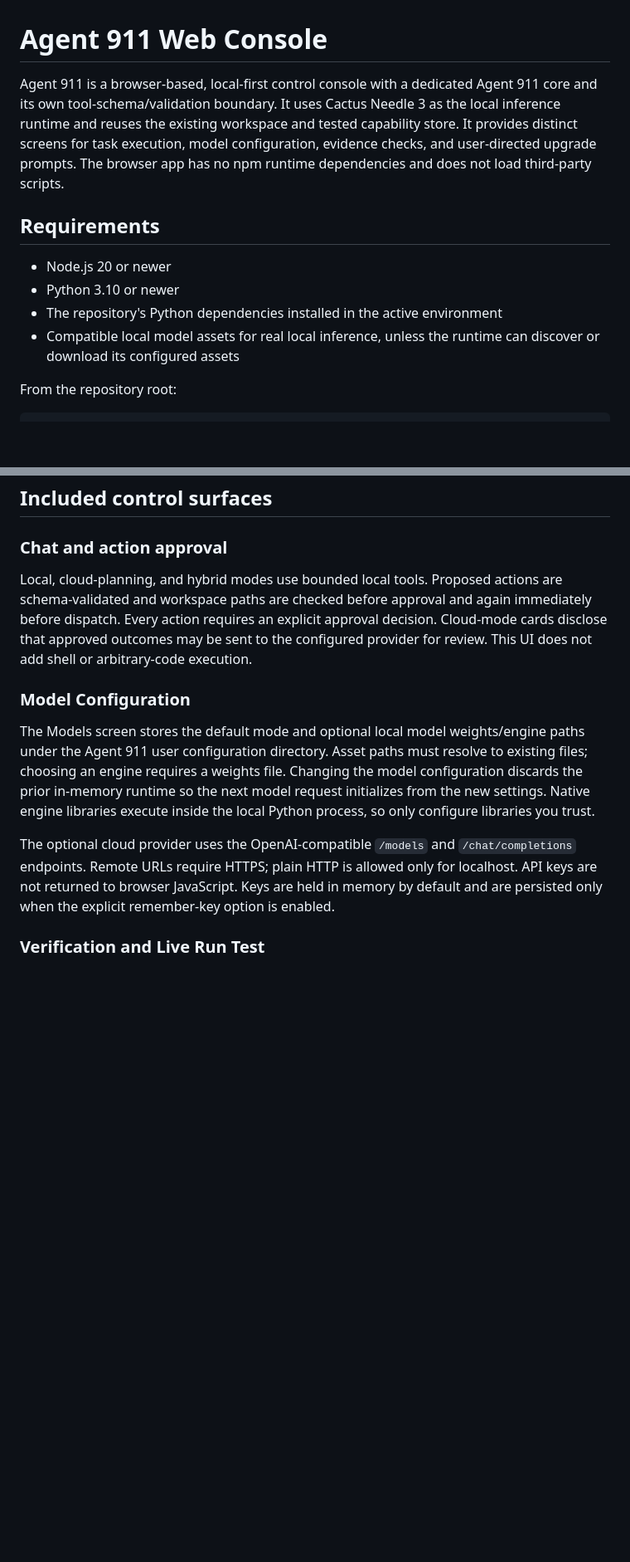
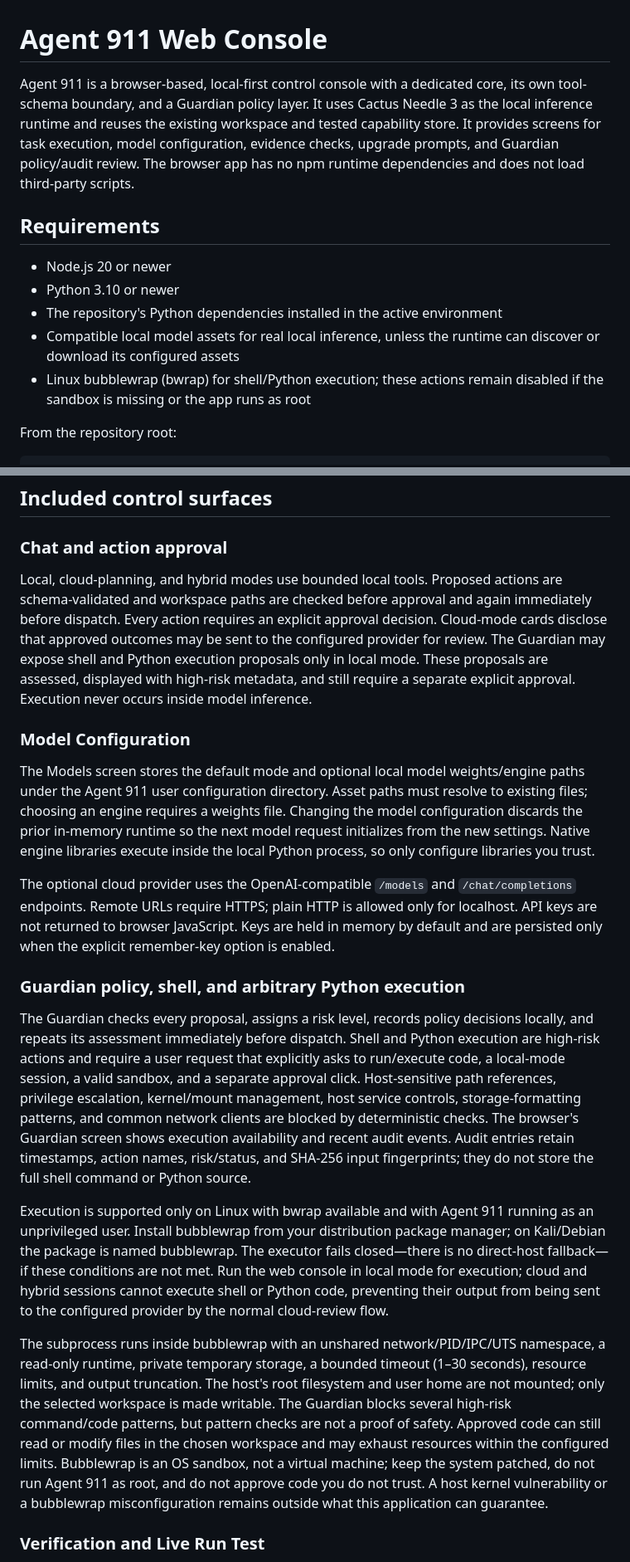
Before and after one commit to Anish932-hash/Needle-Agent, a Markdown page: web-ui/README.md, 2 parts joined by grey strips. Shown at 83% size. GitHub-like rendering; blank space fills up the shorter version.

Commit message:
Document Guardian sandbox execution and fail-closed requirements

```diff
--- a/web-ui/README.md
+++ b/web-ui/README.md
@@ -1,6 +1,6 @@
 # Agent 911 Web Console
 
-Agent 911 is a browser-based, local-first control console with a dedicated Agent 911 core and its own tool-schema/validation boundary. It uses Cactus Needle 3 as the local inference runtime and reuses the existing workspace and tested capability store. It provides distinct screens for task execution, model configuration, evidence checks, and user-directed upgrade prompts. The browser app has no npm runtime dependencies and does not load third-party scripts.
+Agent 911 is a browser-based, local-first control console with a dedicated core, its own tool-schema boundary, and a Guardian policy layer. It uses Cactus Needle 3 as the local inference runtime and reuses the existing workspace and tested capability store. It provides screens for task execution, model configuration, evidence checks, upgrade prompts, and Guardian policy/audit review. The browser app has no npm runtime dependencies and does not load third-party scripts.
 
 ## Requirements
 
@@ -8,6 +8,7 @@ Agent 911 is a browser-based, local-first control console with a dedicated Agent
 - Python 3.10 or newer
 - The repository's Python dependencies installed in the active environment
 - Compatible local model assets for real local inference, unless the runtime can discover or download its configured assets
+- Linux bubblewrap (bwrap) for shell/Python execution; these actions remain disabled if the sandbox is missing or the app runs as root
 
 From the repository root:
 
@@ -46,13 +47,21 @@ Environment variables `NEEDLE3_WEIGHTS` and `NEEDLE3_LIB_PATH` may provide local
 
 ### Chat and action approval
 
-Local, cloud-planning, and hybrid modes use bounded local tools. Proposed actions are schema-validated and workspace paths are checked before approval and again immediately before dispatch. Every action requires an explicit approval decision. Cloud-mode cards disclose that approved outcomes may be sent to the configured provider for review. This UI does not add shell or arbitrary-code execution.
+Local, cloud-planning, and hybrid modes use bounded local tools. Proposed actions are schema-validated and workspace paths are checked before approval and again immediately before dispatch. Every action requires an explicit approval decision. Cloud-mode cards disclose that approved outcomes may be sent to the configured provider for review. The Guardian may expose shell and Python execution proposals only in local mode. These proposals are assessed, displayed with high-risk metadata, and still require a separate explicit approval. Execution never occurs inside model inference.
 
 ### Model Configuration
 
 The Models screen stores the default mode and optional local model weights/engine paths under the Agent 911 user configuration directory. Asset paths must resolve to existing files; choosing an engine requires a weights file. Changing the model configuration discards the prior in-memory runtime so the next model request initializes from the new settings. Native engine libraries execute inside the local Python process, so only configure libraries you trust.
 
 The optional cloud provider uses the OpenAI-compatible `/models` and `/chat/completions` endpoints. Remote URLs require HTTPS; plain HTTP is allowed only for localhost. API keys are not returned to browser JavaScript. Keys are held in memory by default and are persisted only when the explicit remember-key option is enabled.
+
+### Guardian policy, shell, and arbitrary Python execution
+
+The Guardian checks every proposal, assigns a risk level, records policy decisions locally, and repeats its assessment immediately before dispatch. Shell and Python execution are high-risk actions and require a user request that explicitly asks to run/execute code, a local-mode session, a valid sandbox, and a separate approval click. Host-sensitive path references, privilege escalation, kernel/mount management, host service controls, storage-formatting patterns, and common network clients are blocked by deterministic checks. The browser's Guardian screen shows execution availability and recent audit events. Audit entries retain timestamps, action names, risk/status, and SHA-256 input fingerprints; they do not store the full shell command or Python source.
+
+Execution is supported only on Linux with bwrap available and with Agent 911 running as an unprivileged user. Install bubblewrap from your distribution package manager; on Kali/Debian the package is named bubblewrap. The executor fails closed—there is no direct-host fallback—if these conditions are not met. Run the web console in local mode for execution; cloud and hybrid sessions cannot execute shell or Python code, preventing their output from being sent to the configured provider by the normal cloud-review flow.
+
+The subprocess runs inside bubblewrap with an unshared network/PID/IPC/UTS namespace, a read-only runtime, private temporary storage, a bounded timeout (1–30 seconds), resource limits, and output truncation. The host's root filesystem and user home are not mounted; only the selected workspace is made writable. The Guardian blocks several high-risk command/code patterns, but pattern checks are not a proof of safety. Approved code can still read or modify files in the chosen workspace and may exhaust resources within the configured limits. Bubblewrap is an OS sandbox, not a virtual machine; keep the system patched, do not run Agent 911 as root, and do not approve code you do not trust. A host kernel vulnerability or a bubblewrap misconfiguration remains outside what this application can guarantee.
 
 ### Verification and Live Run Test
 
```
Also changed, not shown: other parts of web-ui/README.md (+1 -1 lines).
